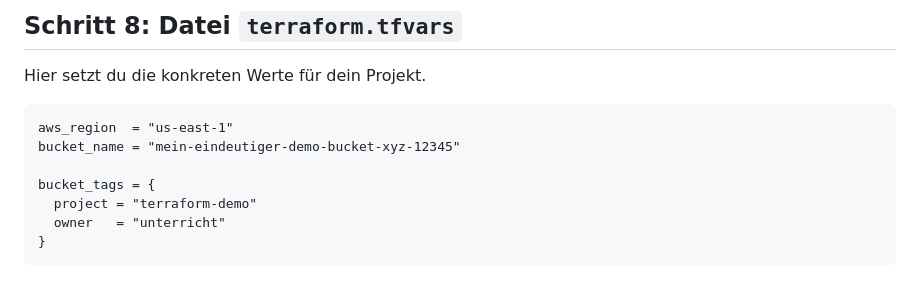
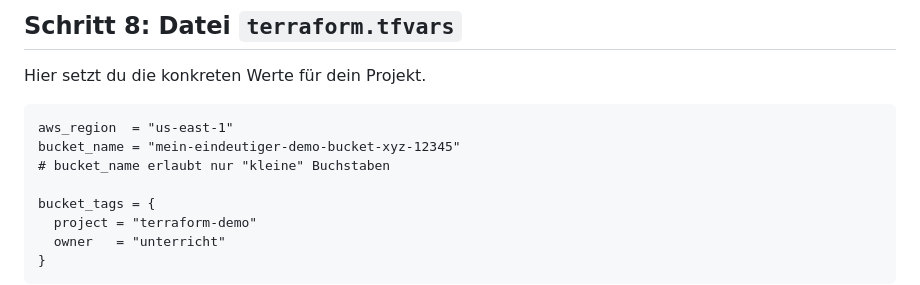
Before and after one commit to Die-Unfassbaren-IT-Spezis/terraform-aws-provider-demo, a Markdown page: README.md, the part around the change. GitHub-like rendering.

````diff
--- a/README.md
+++ b/README.md
@@ -250,6 +250,7 @@ Hier setzt du die konkreten Werte für dein Projekt.
 ```hcl
 aws_region  = "us-east-1"
 bucket_name = "mein-eindeutiger-demo-bucket-xyz-12345"
+# bucket_name erlaubt nur "kleine" Buchstaben
 
 bucket_tags = {
   project = "terraform-demo"
````
